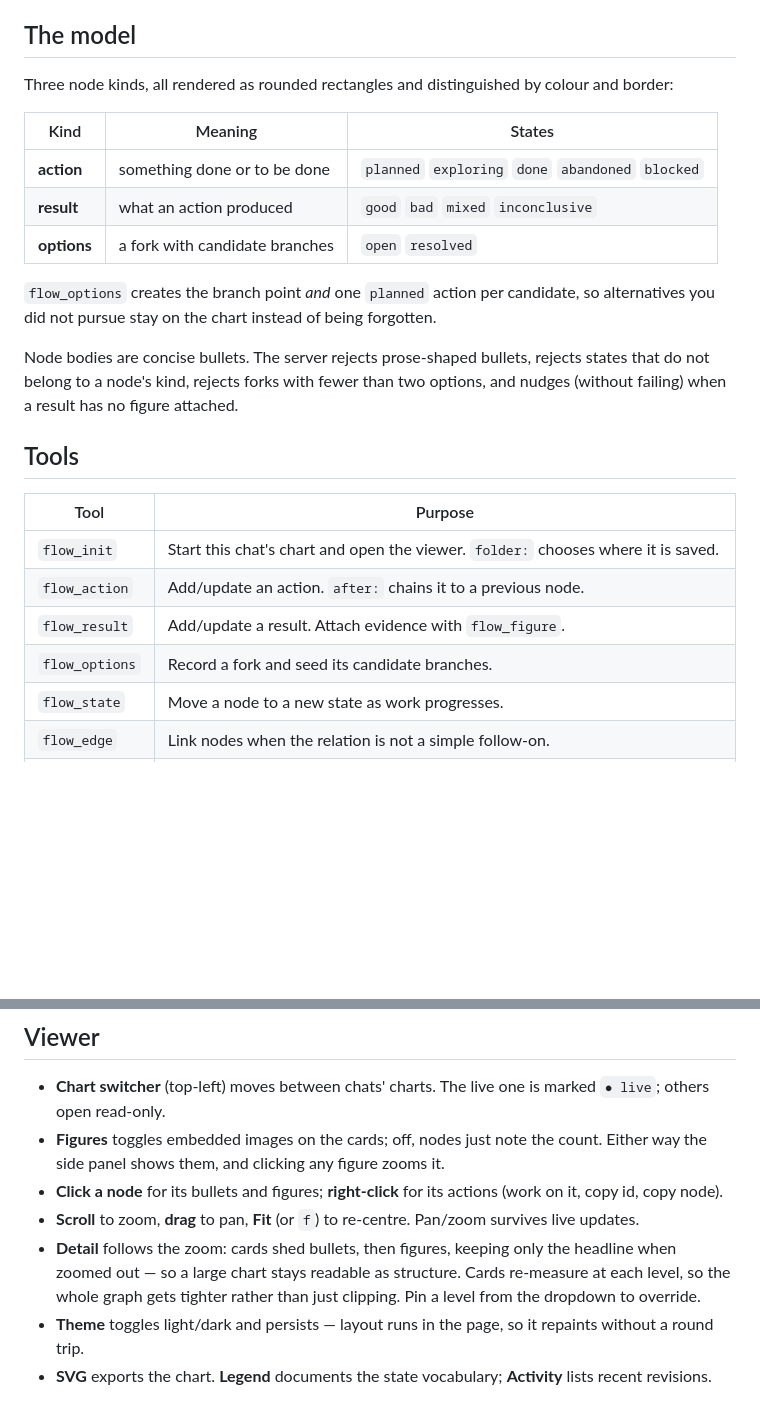
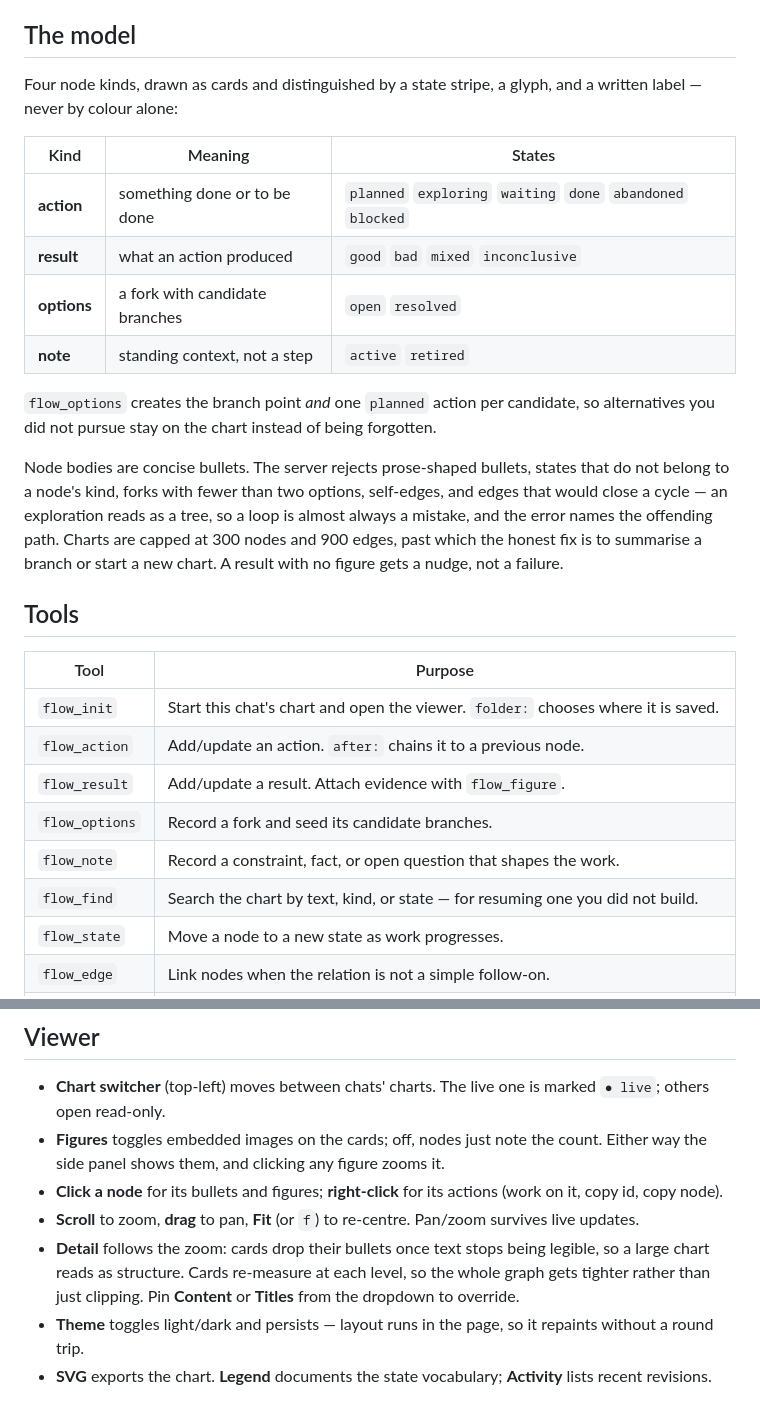
Before and after one commit to GQChem/skym, a Markdown page: README.md, 2 parts joined by grey strips. Drawn GitHub-style; blank space fills up the shorter version.

Commit message:
Document notes, flow_find, and the cycle and size guards

```diff
--- a/README.md
+++ b/README.md
@@ -18,17 +18,18 @@ Then copy `CLAUDE.md.example` into your project's `CLAUDE.md` — the tools do n
 
 ## The model
 
-Three node kinds, all rendered as rounded rectangles and distinguished by colour and border:
+Four node kinds, drawn as cards and distinguished by a state stripe, a glyph, and a written label — never by colour alone:
 
 | Kind | Meaning | States |
 | --- | --- | --- |
-| **action** | something done or to be done | `planned` `exploring` `done` `abandoned` `blocked` |
+| **action** | something done or to be done | `planned` `exploring` `waiting` `done` `abandoned` `blocked` |
 | **result** | what an action produced | `good` `bad` `mixed` `inconclusive` |
 | **options** | a fork with candidate branches | `open` `resolved` |
+| **note** | standing context, not a step | `active` `retired` |
 
 `flow_options` creates the branch point *and* one `planned` action per candidate, so alternatives you did not pursue stay on the chart instead of being forgotten.
 
-Node bodies are concise bullets. The server rejects prose-shaped bullets, rejects states that do not belong to a node's kind, rejects forks with fewer than two options, and nudges (without failing) when a result has no figure attached.
+Node bodies are concise bullets. The server rejects prose-shaped bullets, states that do not belong to a node's kind, forks with fewer than two options, self-edges, and edges that would close a cycle — an exploration reads as a tree, so a loop is almost always a mistake, and the error names the offending path. Charts are capped at 300 nodes and 900 edges, past which the honest fix is to summarise a branch or start a new chart. A result with no figure gets a nudge, not a failure.
 
 ## Tools
 
@@ -38,6 +39,8 @@ Node bodies are concise bullets. The server rejects prose-shaped bullets, reject
 | `flow_action` | Add/update an action. `after:` chains it to a previous node. |
 | `flow_result` | Add/update a result. Attach evidence with `flow_figure`. |
 | `flow_options` | Record a fork and seed its candidate branches. |
+| `flow_note` | Record a constraint, fact, or open question that shapes the work. |
+| `flow_find` | Search the chart by text, kind, or state — for resuming one you did not build. |
 | `flow_state` | Move a node to a new state as work progresses. |
 | `flow_edge` | Link nodes when the relation is not a simple follow-on. |
 | `flow_chart` | Draw a chart from data — no image generation, styled to match the cards. |
@@ -95,7 +98,7 @@ The shipped `.gitignore` commits `graph.json` but ignores `assets/` — charts s
 - **Figures** toggles embedded images on the cards; off, nodes just note the count. Either way the side panel shows them, and clicking any figure zooms it.
 - **Click a node** for its bullets and figures; **right-click** for its actions (work on it, copy id, copy node).
 - **Scroll** to zoom, **drag** to pan, **Fit** (or `f`) to re-centre. Pan/zoom survives live updates.
-- **Detail** follows the zoom: cards shed bullets, then figures, keeping only the headline when zoomed out — so a large chart stays readable as structure. Cards re-measure at each level, so the whole graph gets tighter rather than just clipping. Pin a level from the dropdown to override.
+- **Detail** follows the zoom: cards drop their bullets once text stops being legible, so a large chart reads as structure. Cards re-measure at each level, so the whole graph gets tighter rather than just clipping. Pin **Content** or **Titles** from the dropdown to override.
 - **Theme** toggles light/dark and persists — layout runs in the page, so it repaints without a round trip.
 - **SVG** exports the chart. **Legend** documents the state vocabulary; **Activity** lists recent revisions.
 
```
